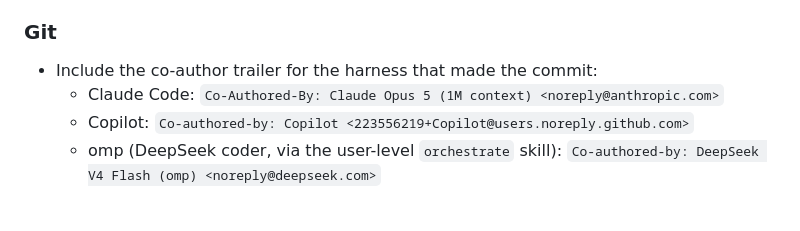
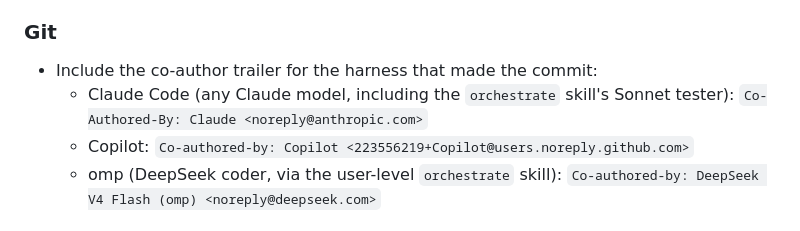
Before and after one commit to sysofwan/HifzGuide, a Markdown page: AGENTS.md, the part around the change. Rendered like a GitHub page.

Commit message:
Use a model-agnostic Claude co-author trailer (#209)
Every Claude model run through Claude Code (the interactive Opus session and the
orchestrate skill's Sonnet tester alike) now signs commits as plain "Claude",
so the trailer no longer goes stale or misattributes a commit to the wrong model.

Co-authored-by: Claude <noreply@anthropic.com>

```diff
--- a/AGENTS.md
+++ b/AGENTS.md
@@ -130,7 +130,7 @@ Publishing a new asset release is handled by the **`hifzguide-asset-release`** s
 ### Git
 
 - Include the co-author trailer for the harness that made the commit:
-  - Claude Code: `Co-Authored-By: Claude Opus 5 (1M context) <noreply@anthropic.com>`
+  - Claude Code (any Claude model, including the `orchestrate` skill's Sonnet tester): `Co-Authored-By: Claude <noreply@anthropic.com>`
   - Copilot: `Co-authored-by: Copilot <223556219+Copilot@users.noreply.github.com>`
   - omp (DeepSeek coder, via the user-level `orchestrate` skill): `Co-authored-by: DeepSeek V4 Flash (omp) <noreply@deepseek.com>`
 
```
